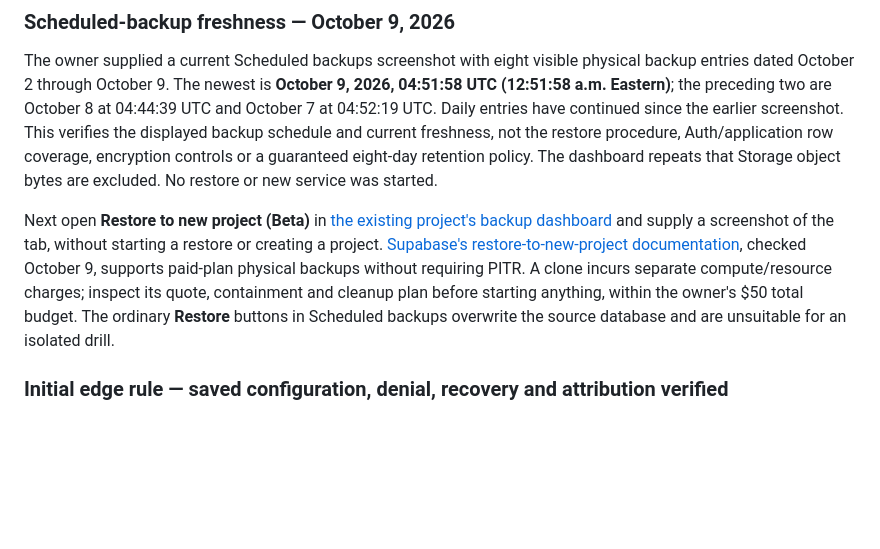
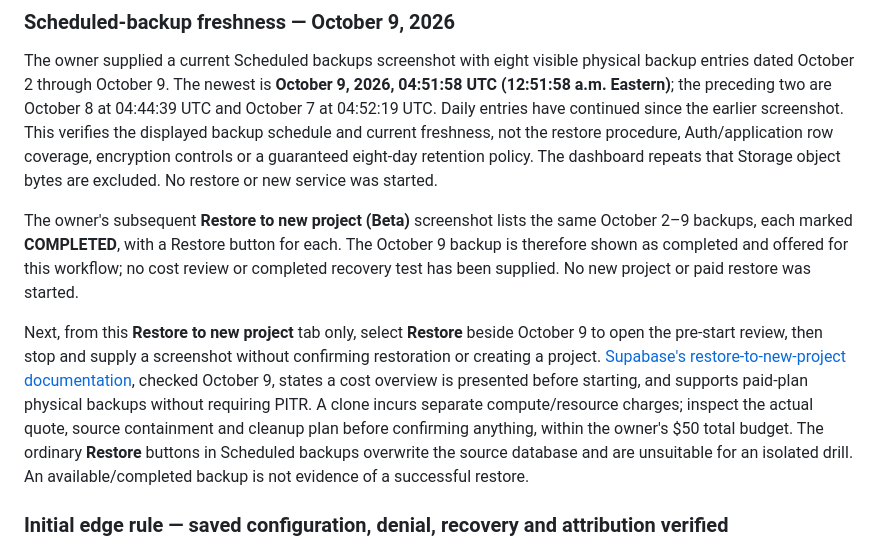
Before and after one commit to LeeoniIsrael/kavanah, a Markdown page: docs/production-operations.md, the part around the change. Drawn GitHub-style; blank space fills up the shorter version.

Commit message:
Record completed backups and prepare restore cost review

```diff
--- a/docs/production-operations.md
+++ b/docs/production-operations.md
@@ -76,7 +76,9 @@ The owner requested research into whether Supabase is the right production choic
 
 The owner supplied a current Scheduled backups screenshot with eight visible physical backup entries dated October 2 through October 9. The newest is **October 9, 2026, 04:51:58 UTC (12:51:58 a.m. Eastern)**; the preceding two are October 8 at 04:44:39 UTC and October 7 at 04:52:19 UTC. Daily entries have continued since the earlier screenshot. This verifies the displayed backup schedule and current freshness, not the restore procedure, Auth/application row coverage, encryption controls or a guaranteed eight-day retention policy. The dashboard repeats that Storage object bytes are excluded. No restore or new service was started.
 
-Next open **Restore to new project (Beta)** in [the existing project's backup dashboard](https://supabase.com/dashboard/project/wrbbmrzwssefrjrzakth/database/backups) and supply a screenshot of the tab, without starting a restore or creating a project. [Supabase's restore-to-new-project documentation](https://supabase.com/docs/guides/platform/clone-project), checked October 9, supports paid-plan physical backups without requiring PITR. A clone incurs separate compute/resource charges; inspect its quote, containment and cleanup plan before starting anything, within the owner's $50 total budget. The ordinary **Restore** buttons in Scheduled backups overwrite the source database and are unsuitable for an isolated drill.
+The owner's subsequent **Restore to new project (Beta)** screenshot lists the same October 2–9 backups, each marked **COMPLETED**, with a Restore button for each. The October 9 backup is therefore shown as completed and offered for this workflow; no cost review or completed recovery test has been supplied. No new project or paid restore was started.
+
+Next, from this **Restore to new project** tab only, select **Restore** beside October 9 to open the pre-start review, then stop and supply a screenshot without confirming restoration or creating a project. [Supabase's restore-to-new-project documentation](https://supabase.com/docs/guides/platform/clone-project), checked October 9, states a cost overview is presented before starting, and supports paid-plan physical backups without requiring PITR. A clone incurs separate compute/resource charges; inspect the actual quote, source containment and cleanup plan before confirming anything, within the owner's $50 total budget. The ordinary **Restore** buttons in Scheduled backups overwrite the source database and are unsuitable for an isolated drill. An available/completed backup is not evidence of a successful restore.
 
 ### Initial edge rule — saved configuration, denial, recovery and attribution verified
 
```
Also changed, not shown: docs/infrastructure-decision.md (+1 -1 lines), docs/production-readiness-audit.md (+1 -1 lines).
